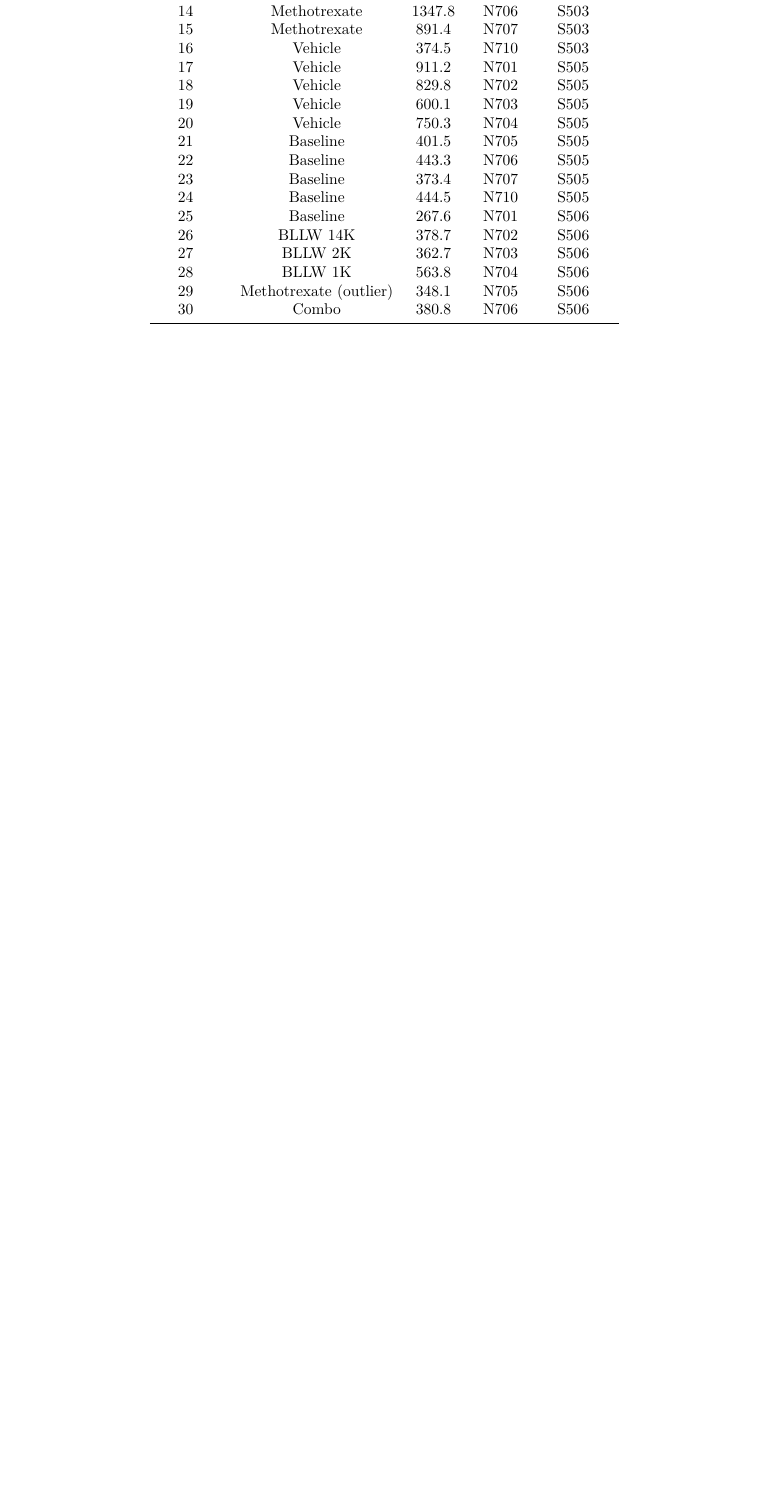
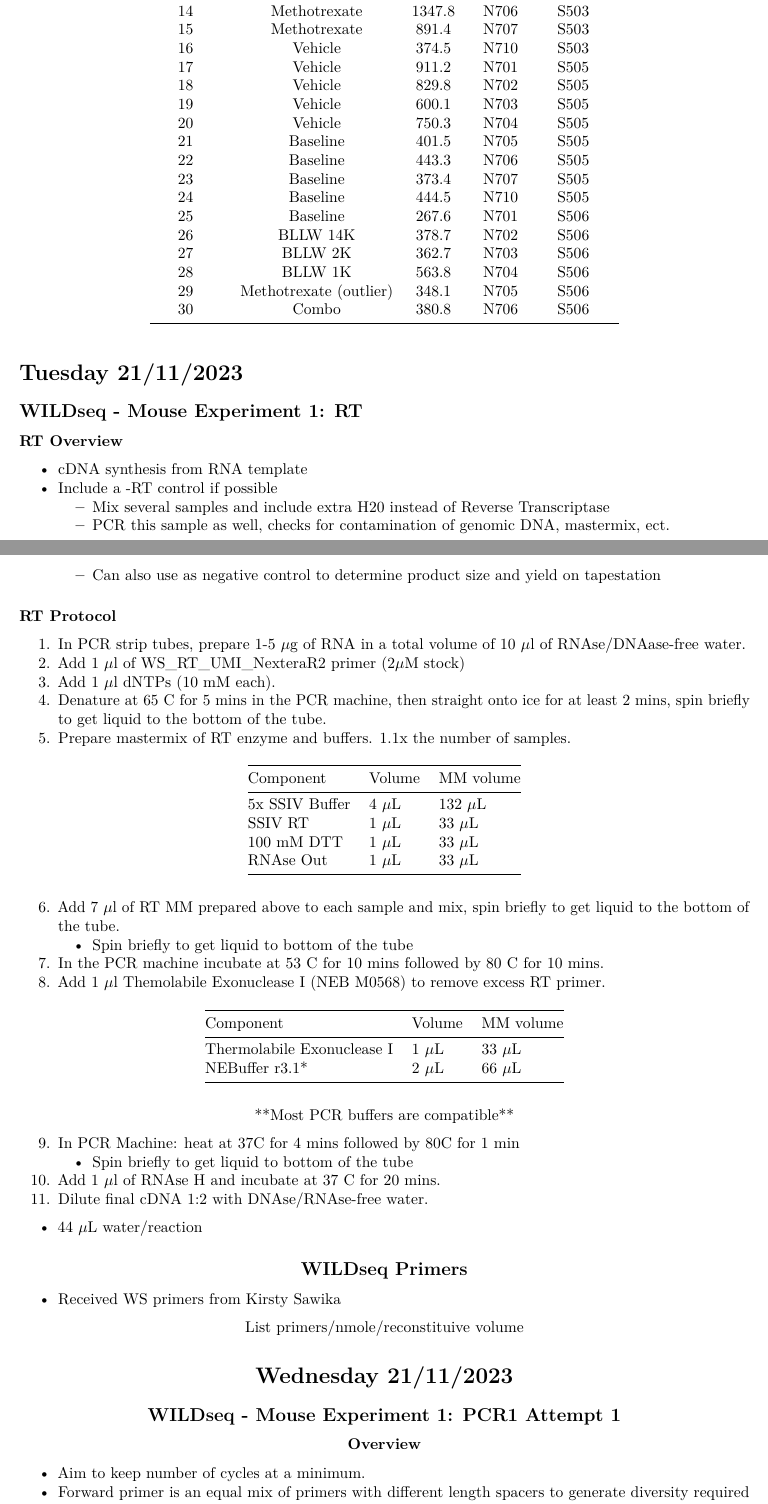
Before and after one commit to Kalloom6/Lab-Notebook, an R Markdown document (Lab_Notebook.Rmd): part of page 46 of 46 before the commit and two parts of pages 46 and 47 of 49 after it, the two joined at a grey line, cut so that both start at the same text, the shorter picture padded with empty space. Rendered offline with R 4.5, knitr and Pandoc, then LaTeX, with nearby package versions; some code elsewhere in the file could not run offline.

Commit message:
Lab notebook update

```diff
--- a/Lab_Notebook.Rmd
+++ b/Lab_Notebook.Rmd
@@ -2529,3 +2529,56 @@ Change media:
 | 28 | BLLW 1K | 563.8  | N704 | S506|
 | 29 | Methotrexate (outlier) | 348.1 | N705 | S506|
 | 30 | Combo | 380.8 | N706 | S506 |
+
+# Tuesday 21/11/2023
+## WILDseq - Mouse Experiment 1: RT
+
+### RT Overview
+- cDNA synthesis from RNA template
+- Include a -RT control if possible
+  * Mix several samples and include extra H20 instead of Reverse Transcriptase
+  * PCR this sample as well, checks for contamination of genomic DNA, mastermix, ect.
+  * Can also use as negative control to determine product size and yield on tapestation
+
+### RT Protocol
+1. In PCR strip tubes, prepare 1-5 $\mu$g of RNA in a total volume of 10 $\mu$l of RNAse/DNAase-free water.
+2. Add 1 $\mu$l of WS_RT_UMI_NexteraR2 primer (2$\mu$M stock)
+3. Add 1 $\mu$l dNTPs (10 mM each).
+4. Denature at 65 C for 5 mins in the PCR machine, then straight onto ice for at least 2 mins, spin briefly to get liquid to the bottom of the tube.
+5. Prepare mastermix of RT enzyme and buffers. 1.1x the number of samples.
+
+|Component       |Volume|   MM volume  |
+|:--------------|----|-----------------|
+| 5x SSIV Buffer | 4 $\mu$L | 132 $\mu$L      |
+| SSIV RT        | 1 $\mu$L |    33 $\mu$L      |
+| 100 mM DTT     | 1 $\mu$L |    33 $\mu$L      |
+| RNAse Out      | 1 $\mu$L |     33 $\mu$L     |
+
+6. Add 7 $\mu$l of RT MM prepared above to each sample and mix, spin briefly to get liquid to the bottom of the tube.
+   - Spin briefly to get liquid to bottom of the tube
+7. In the PCR machine incubate at 53 C for 10 mins followed by 80 C for 10 mins.
+8. Add 1 $\mu$l Themolabile Exonuclease I (NEB M0568) to remove excess RT primer.
+
+|Component       |Volume|   MM volume  |
+|:--------------|----|-----------------|
+| Thermolabile Exonuclease I  | 1 $\mu$L |     33 $\mu$L     |
+| NEBuffer r3.1*        | 2 $\mu$L |    66 $\mu$L      |
+
+\center **Most PCR buffers are compatible** \center
+
+9. In PCR Machine: heat at 37C for 4 mins followed by 80C for 1 min
+    - Spin briefly to get liquid to bottom of the tube
+10. Add 1 $\mu$l of RNAse H and incubate at 37 C for 20 mins.
+11. Dilute final cDNA 1:2 with DNAse/RNAse-free water.
+- 44 $\mu$L water/reaction
+
+## WILDseq Primers
+- Received WS primers from Kirsty Sawika
+
+List primers/nmole/reconstituive volume
+
+# Wednesday 21/11/2023
+## WILDseq - Mouse Experiment 1: PCR1 Attempt 1
+### Overview
+- Aim to keep number of cycles at a minimum.
+- Forward primer is an equal mix of primers with different length spacers to generate diversity required for sequencing.
```
Also changed, not shown: Lab_Notebook.pdf, Lab_Notebook.Rmd (64 more changed lines), 2 other files.
